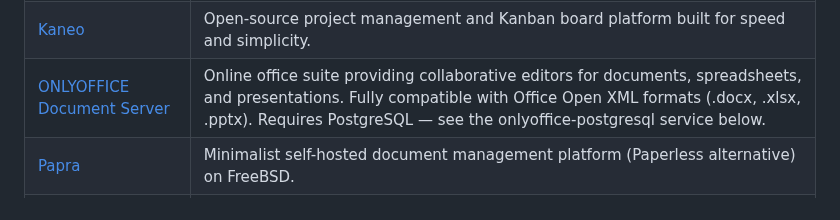
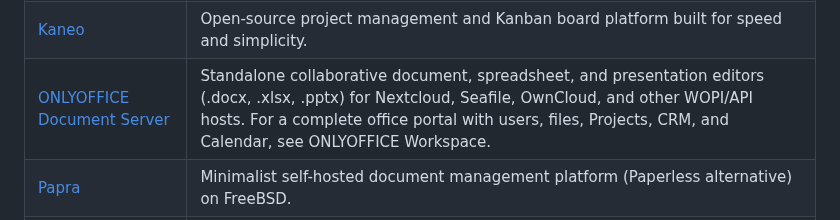
Before and after one commit to daemonless/daemonless, a Markdown page: README.md, the part around the change. GitHub-like rendering.

Commit message:
Update Org README from daemonless-io [skip ci]

```diff
--- a/README.md
+++ b/README.md
@@ -180,7 +180,7 @@ Native FreeBSD OCI container images for self-hosted applications.
 | [FigCraft](https://github.com/daemonless/figcraft) | Open-source, clean-room Figma-style interface design and prototyping in Rust, served as a WebAssembly web app on FreeBSD. |
 | [GridCraft](https://github.com/daemonless/gridcraft) | Open-source, clean-room spreadsheet in Rust, served as a WebAssembly web app on FreeBSD. |
 | [Kaneo](https://github.com/daemonless/kaneo) | Open-source project management and Kanban board platform built for speed and simplicity. |
-| [ONLYOFFICE Document Server](https://github.com/daemonless/onlyoffice) | Online office suite providing collaborative editors for documents, spreadsheets, and presentations. Fully compatible with Office Open XML formats (.docx, .xlsx, .pptx). Requires PostgreSQL — see the onlyoffice-postgresql service below. |
+| [ONLYOFFICE Document Server](https://github.com/daemonless/onlyoffice) | Standalone collaborative document, spreadsheet, and presentation editors (.docx, .xlsx, .pptx) for Nextcloud, Seafile, OwnCloud, and other WOPI/API hosts. For a complete office portal with users, files, Projects, CRM, and Calendar, see ONLYOFFICE Workspace. |
 | [Papra](https://github.com/daemonless/papra) | Minimalist self-hosted document management platform (Paperless alternative) on FreeBSD. |
 | [PdfCraft](https://github.com/daemonless/pdfcraft) | Open-source, clean-room reimplementation of Adobe Acrobat in Rust, served as a WebAssembly web app on FreeBSD. |
 | [Radicale](https://github.com/daemonless/radicale) | Radicale is a lightweight CalDAV (calendar, todo-lists) and CardDAV (contacts) server. |
```
